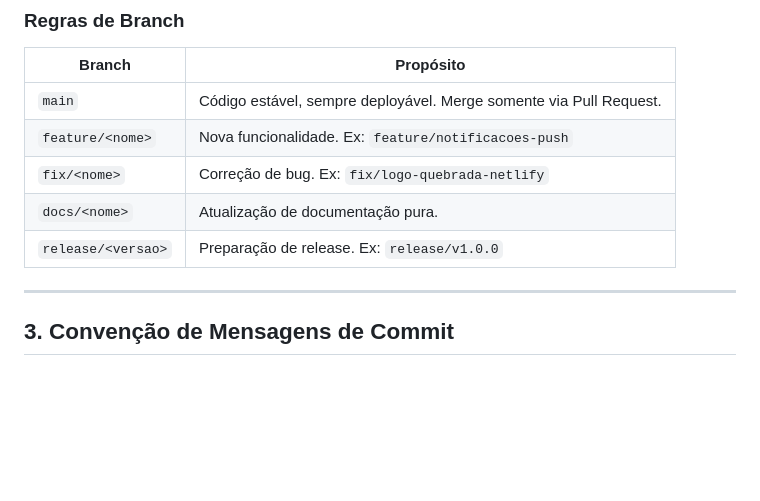
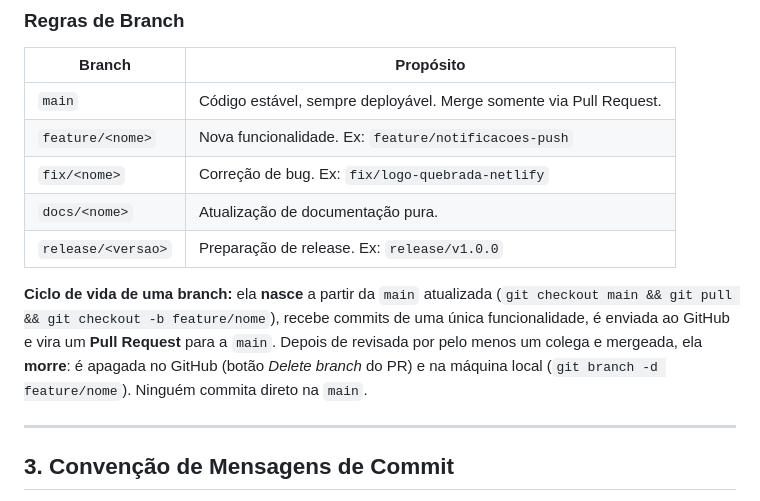
Before and after one commit to Leptospirose-Aguda/agendify, a Markdown page: docs/03-planejamento.md, the part around the change. Drawn GitHub-style; blank space fills up the shorter version.

Commit message:
docs: describe branch lifecycle

```diff
--- a/docs/03-planejamento.md
+++ b/docs/03-planejamento.md
@@ -88,6 +88,9 @@ gitGraph
 | `docs/<nome>`      | Atualização de documentação pura.                                  |
 | `release/<versao>` | Preparação de release. Ex: `release/v1.0.0`                        |
 
+
+**Ciclo de vida de uma branch:** ela **nasce** a partir da `main` atualizada (`git checkout main && git pull && git checkout -b feature/nome`), recebe commits de uma única funcionalidade, é enviada ao GitHub e vira um **Pull Request** para a `main`. Depois de revisada por pelo menos um colega e mergeada, ela **morre**: é apagada no GitHub (botão *Delete branch* do PR) e na máquina local (`git branch -d feature/nome`). Ninguém commita direto na `main`.
+
 ---
 
 ## 3. Convenção de Mensagens de Commit
```
